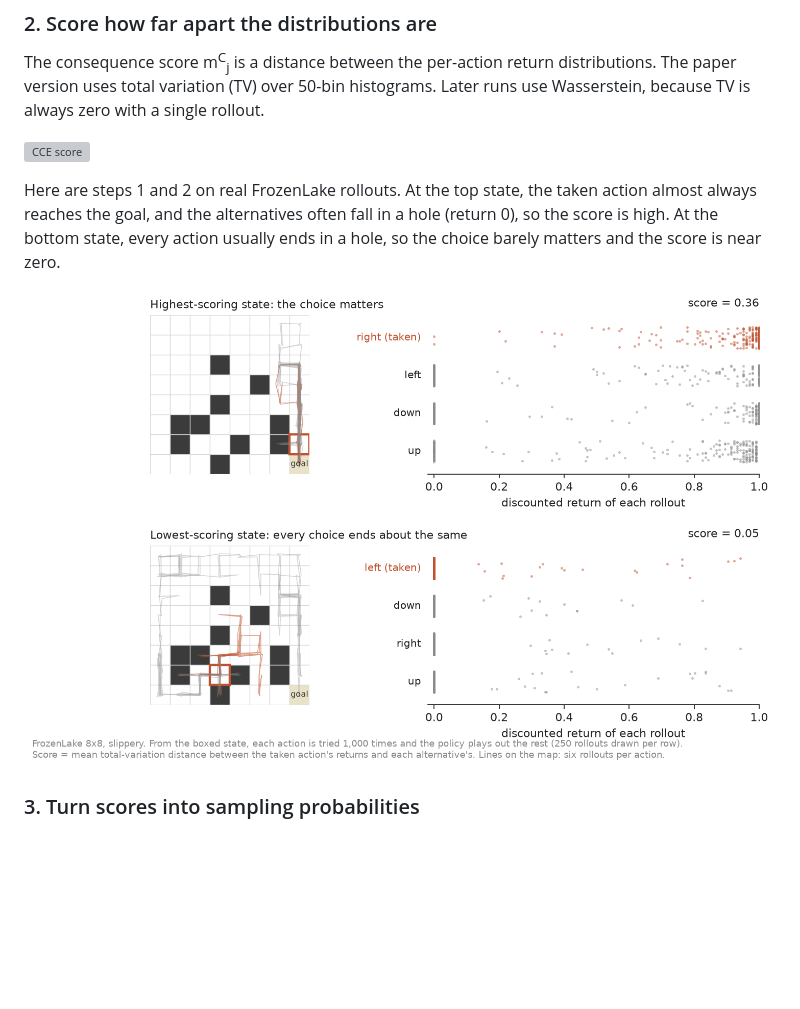
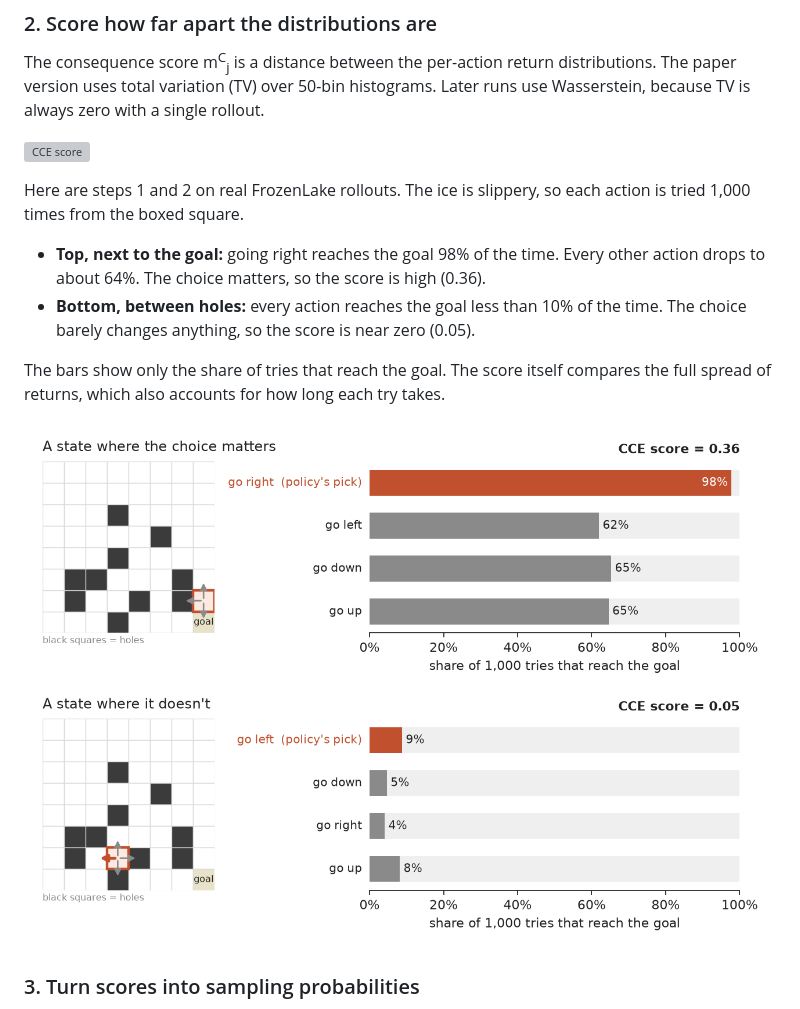
Before and after one commit to manchado53/counterfactual-reasoning, a Markdown page: README.md, the part around the change. Drawn GitHub-style; pictures changed too: docs/figures/readme/cce_core.png; blank space fills up the shorter version; grey boxes are pictures that could not be loaded.

Commit message:
docs: clearer algorithm figure (arrows + goal-rate bars)
Co-Authored-By: Claude Opus 5.5 <noreply@anthropic.com>

```diff
--- a/README.md
+++ b/README.md
@@ -49,10 +49,16 @@ runs use Wasserstein, because TV is always zero with a single rollout.
 
 ![CCE score](docs/figures/readme/eq/eq_cce_score.png)
 
-Here are steps 1 and 2 on real FrozenLake rollouts. At the top state, the taken action
-almost always reaches the goal, and the alternatives often fall in a hole (return 0), so the
-score is high. At the bottom state, every action usually ends in a hole, so the choice barely
-matters and the score is near zero.
+Here are steps 1 and 2 on real FrozenLake rollouts. The ice is slippery, so each action is
+tried 1,000 times from the boxed square.
+
+- **Top, next to the goal:** going right reaches the goal 98% of the time. Every other
+  action drops to about 64%. The choice matters, so the score is high (0.36).
+- **Bottom, between holes:** every action reaches the goal less than 10% of the time. The
+  choice barely changes anything, so the score is near zero (0.05).
+
+The bars show only the share of tries that reach the goal. The score itself compares the full
+spread of returns, which also accounts for how long each try takes.
 
 ![Steps 1 and 2 on FrozenLake: rollouts per action from a high-scoring and a low-scoring state, and their returns](docs/figures/readme/cce_core.png)
 
```
Also changed, not shown: 2 other files.
